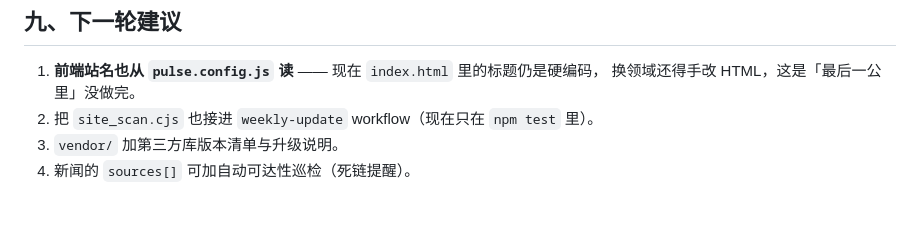
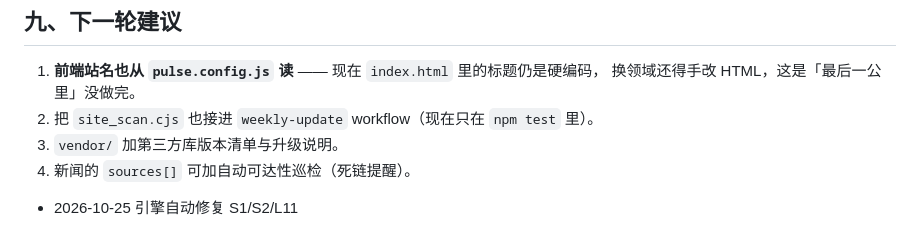
Before and after one commit to huanweide/tech-news-hub, a Markdown page: OPTIMIZER_LOG.md, the part around the change. Drawn GitHub-style.

Commit message:
[GH-Optimizer] log: tech-news-hub

```diff
--- a/OPTIMIZER_LOG.md
+++ b/OPTIMIZER_LOG.md
@@ -167,3 +167,5 @@ jsdelivr 会对文件做动态处理，内容可能变化，**加了 SRI 反而
 2. 把 `site_scan.cjs` 也接进 `weekly-update` workflow（现在只在 `npm test` 里）。
 3. `vendor/` 加第三方库版本清单与升级说明。
 4. 新闻的 `sources[]` 可加自动可达性巡检（死链提醒）。
+
+- 2026-10-25 引擎自动修复 S1/S2/L11
```
